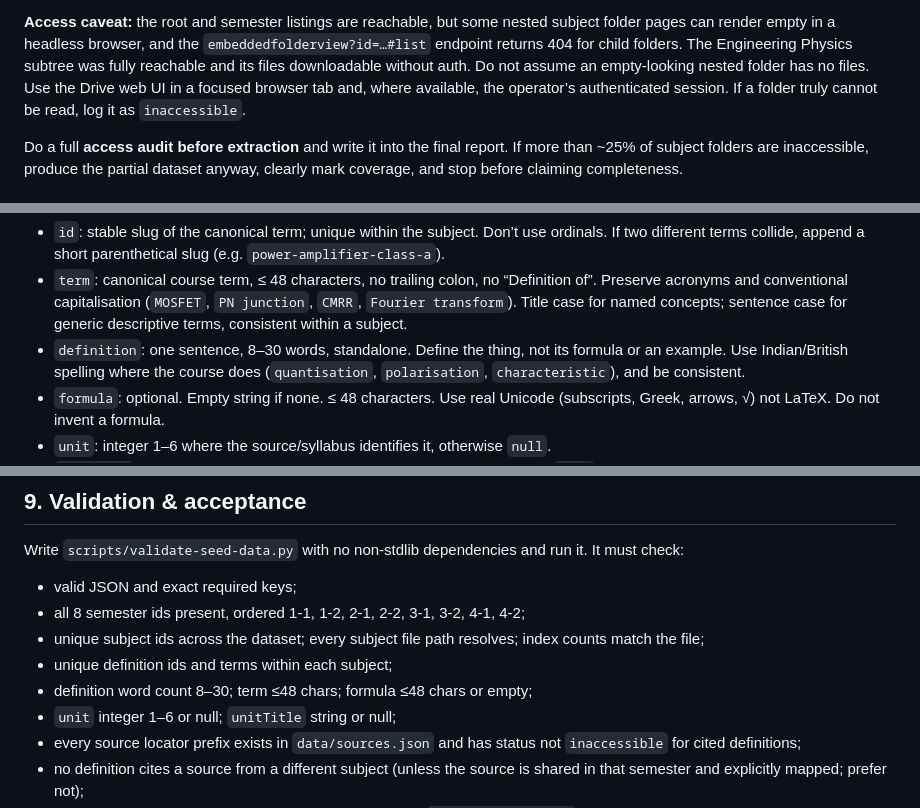
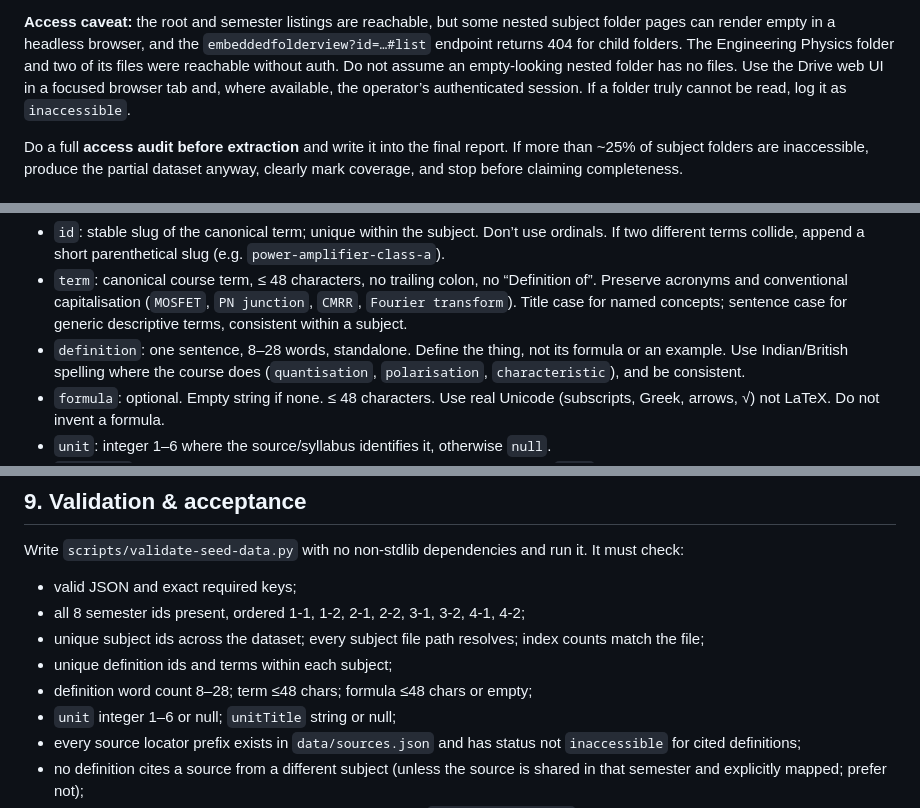
Before and after one commit to Abhinav-Prabhakar/ECEDefinitions, a Markdown page: prompts/seed-curriculum-agent.md, 3 parts joined by grey strips. Rendered like a GitHub page.

```diff
--- a/prompts/seed-curriculum-agent.md
+++ b/prompts/seed-curriculum-agent.md
@@ -90,7 +91,7 @@ The link is a shared ECE A22 folder. The root has seven semester folders:
 **Access caveat:** the root and semester listings are reachable, but some nested subject
 folder pages can render empty in a headless browser, and the
 `embeddedfolderview?id=…#list` endpoint returns 404 for child folders. The Engineering
-Physics subtree was fully reachable and its files downloadable without auth. Do not
+Physics folder and two of its files were reachable without auth. Do not
 assume an empty-looking nested folder has no files. Use the Drive web UI in a focused
 browser tab and, where available, the operator’s authenticated session. If a folder truly
 cannot be read, log it as `inaccessible`.
@@ -383,7 +384,7 @@ Definition field rules:
   Preserve acronyms and conventional capitalisation (`MOSFET`, `PN junction`, `CMRR`,
   `Fourier transform`). Title case for named concepts; sentence case for generic
   descriptive terms, consistent within a subject.
-- `definition`: one sentence, 8–30 words, standalone. Define the thing, not its formula or
+- `definition`: one sentence, 8–28 words, standalone. Define the thing, not its formula or
   an example. Use Indian/British spelling where the course does (`quantisation`,
   `polarisation`, `characteristic`), and be consistent.
 - `formula`: optional. Empty string if none. ≤ 48 characters. Use real Unicode
@@ -592,7 +593,7 @@ check:
 - unique subject ids across the dataset; every subject file path resolves; index counts
   match the file;
 - unique definition ids and terms within each subject;
-- definition word count 8–30; term ≤48 chars; formula ≤48 chars or empty;
+- definition word count 8–28; term ≤48 chars; formula ≤48 chars or empty;
 - `unit` integer 1–6 or null; `unitTitle` string or null;
 - every source locator prefix exists in `data/sources.json` and has status not
   `inaccessible` for cited definitions;
```
Also changed, not shown: other parts of prompts/seed-curriculum-agent.md (+7 -6 lines), design.md (+1 -1 lines).
